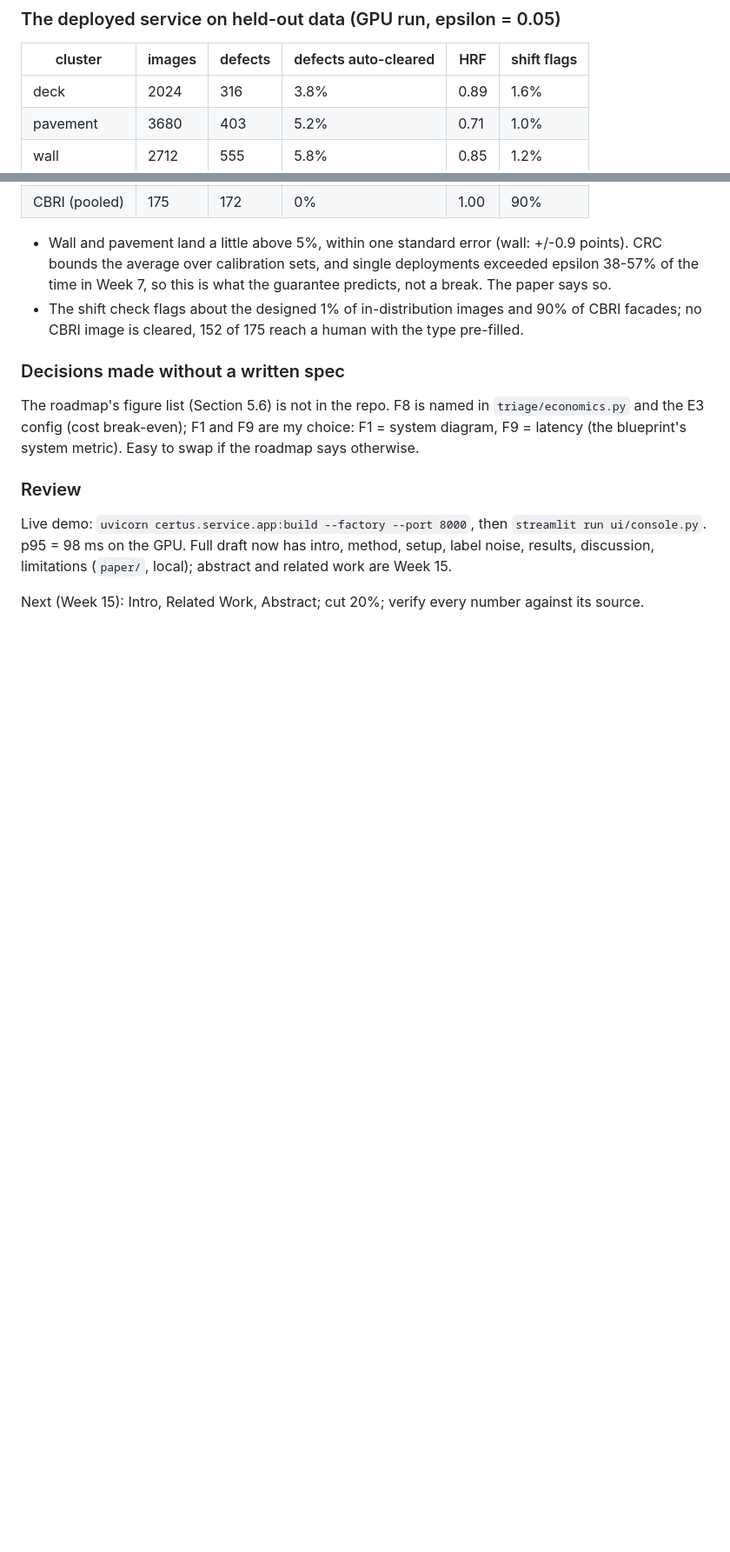
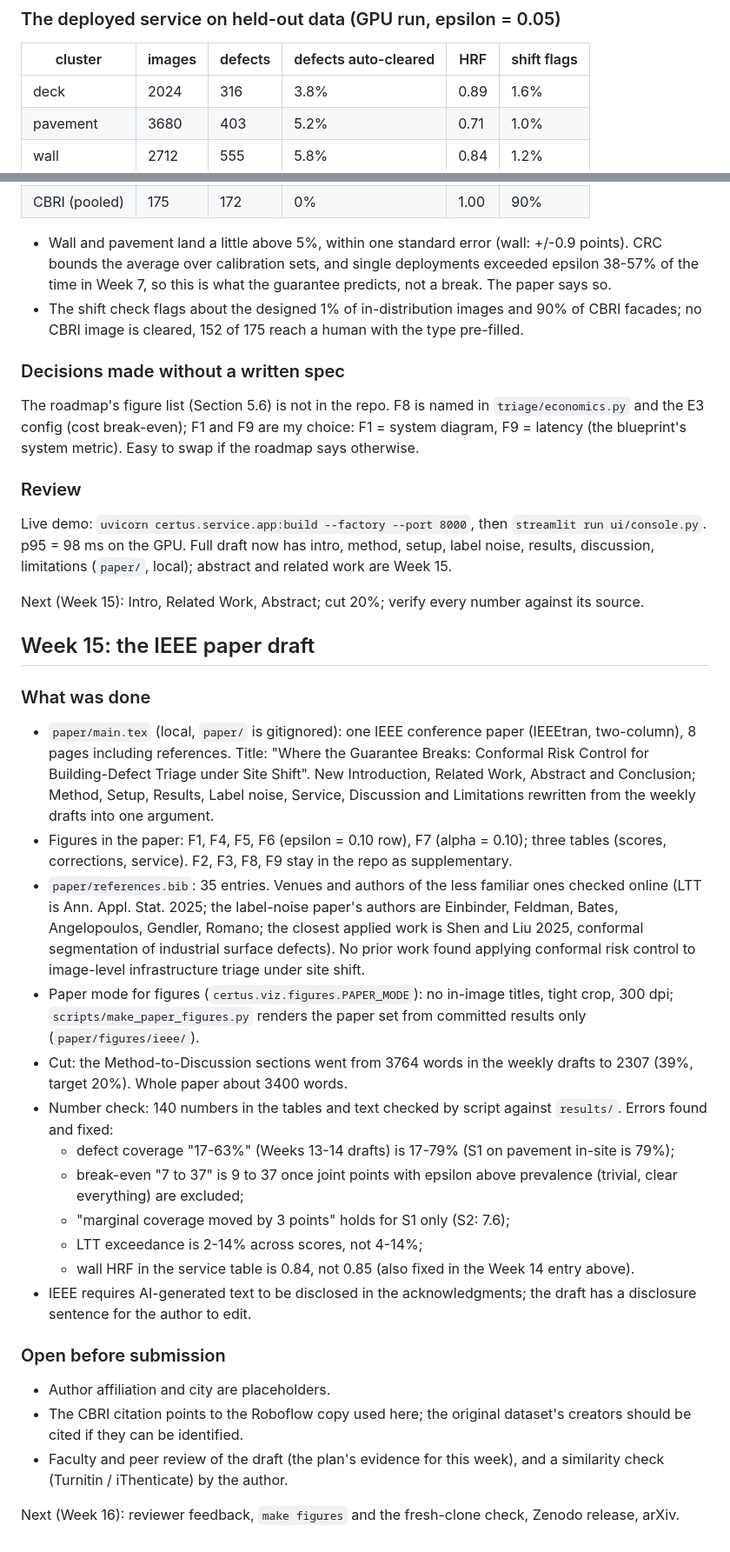
Before and after one commit to Rishikesh10925/Certus, a Markdown page: docs/logbook.md, 2 parts joined by grey strips. Shown at 87% size. GitHub-like rendering; blank space fills up the shorter version.

Commit message:
log week 15

```diff
--- a/docs/logbook.md
+++ b/docs/logbook.md
@@ -1485,7 +1485,7 @@ The 3.7 s GPU outlier is server-side and unexplained.
 |---|---|---|---|---|---|
 | deck | 2024 | 316 | 3.8% | 0.89 | 1.6% |
 | pavement | 3680 | 403 | 5.2% | 0.71 | 1.0% |
-| wall | 2712 | 555 | 5.8% | 0.85 | 1.2% |
+| wall | 2712 | 555 | 5.8% | 0.84 | 1.2% |
 | CBRI (pooled) | 175 | 172 | 0% | 1.00 | 90% |
 
 - Wall and pavement land a little above 5%, within one standard error
@@ -1512,3 +1512,52 @@ intro, method, setup, label noise, results, discussion, limitations
 
 Next (Week 15): Intro, Related Work, Abstract; cut 20%; verify every
 number against its source.
+
+## Week 15: the IEEE paper draft
+
+### What was done
+
+- `paper/main.tex` (local, `paper/` is gitignored): one IEEE conference
+  paper (IEEEtran, two-column), 8 pages including references. Title:
+  "Where the Guarantee Breaks: Conformal Risk Control for Building-Defect
+  Triage under Site Shift". New Introduction, Related Work, Abstract and
+  Conclusion; Method, Setup, Results, Label noise, Service, Discussion and
+  Limitations rewritten from the weekly drafts into one argument.
+- Figures in the paper: F1, F4, F5, F6 (epsilon = 0.10 row), F7 (alpha =
+  0.10); three tables (scores, corrections, service). F2, F3, F8, F9 stay
+  in the repo as supplementary.
+- `paper/references.bib`: 35 entries. Venues and authors of the less
+  familiar ones checked online (LTT is Ann. Appl. Stat. 2025; the
+  label-noise paper's authors are Einbinder, Feldman, Bates, Angelopoulos,
+  Gendler, Romano; the closest applied work is Shen and Liu 2025,
+  conformal segmentation of industrial surface defects). No prior work
+  found applying conformal risk control to image-level infrastructure
+  triage under site shift.
+- Paper mode for figures (`certus.viz.figures.PAPER_MODE`): no in-image
+  titles, tight crop, 300 dpi; `scripts/make_paper_figures.py` renders the
+  paper set from committed results only (`paper/figures/ieee/`).
+- Cut: the Method-to-Discussion sections went from 3764 words in the
+  weekly drafts to 2307 (39%, target 20%). Whole paper about 3400 words.
+- Number check: 140 numbers in the tables and text checked by script
+  against `results/`. Errors found and fixed:
+  - defect coverage "17-63%" (Weeks 13-14 drafts) is 17-79% (S1 on
+    pavement in-site is 79%);
+  - break-even "7 to 37" is 9 to 37 once joint points with epsilon above
+    prevalence (trivial, clear everything) are excluded;
+  - "marginal coverage moved by 3 points" holds for S1 only (S2: 7.6);
+  - LTT exceedance is 2-14% across scores, not 4-14%;
+  - wall HRF in the service table is 0.84, not 0.85 (also fixed in the
+    Week 14 entry above).
+- IEEE requires AI-generated text to be disclosed in the acknowledgments;
+  the draft has a disclosure sentence for the author to edit.
+
+### Open before submission
+
+- Author affiliation and city are placeholders.
+- The CBRI citation points to the Roboflow copy used here; the original
+  dataset's creators should be cited if they can be identified.
+- Faculty and peer review of the draft (the plan's evidence for this
+  week), and a similarity check (Turnitin / iThenticate) by the author.
+
+Next (Week 16): reviewer feedback, `make figures` and the fresh-clone
+check, Zenodo release, arXiv.
```
